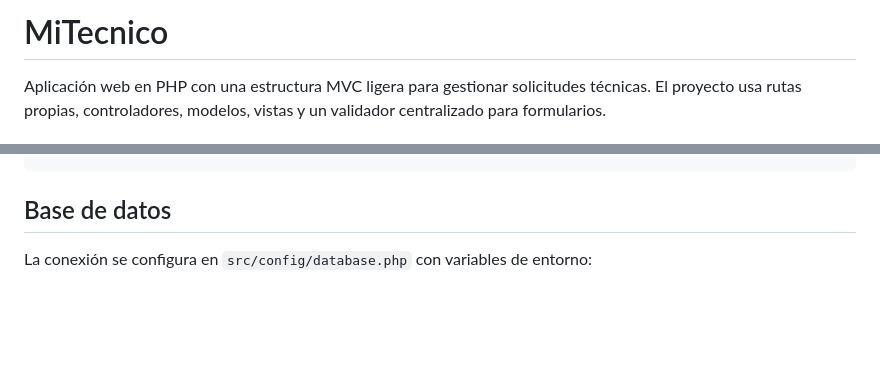
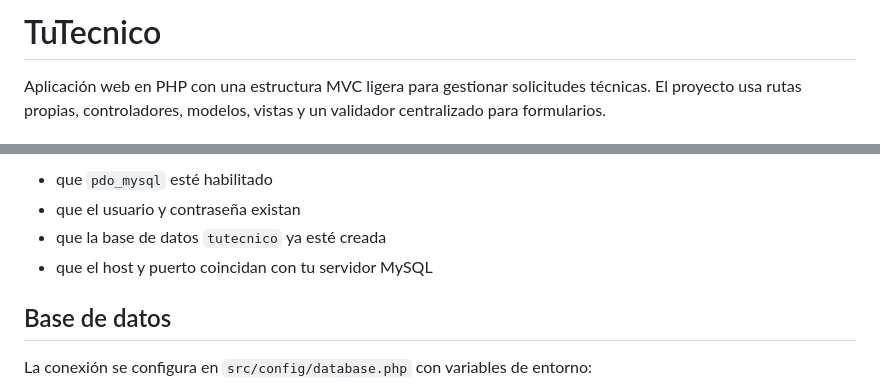
Before and after one commit to ruescalante/tutecnico, a Markdown page: README.md, 2 parts joined by grey strips. Rendered like a GitHub page; blank space fills up the shorter version.

```diff
--- a/README.md
+++ b/README.md
@@ -1,4 +1,4 @@
-# MiTecnico
+# TuTecnico
 
 Aplicación web en PHP con una estructura MVC ligera para gestionar solicitudes técnicas. El proyecto usa rutas propias, controladores, modelos, vistas y un validador centralizado para formularios.
 
@@ -247,3 +321,7 @@ docker-compose logs -f php
+- que `pdo_mysql` esté habilitado
+- que el usuario y contraseña existan
+- que la base de datos `tutecnico` ya esté creada
+- que el host y puerto coincidan con tu servidor MySQL
 
 ## Base de datos
 
```
Also changed, not shown: other parts of README.md (+77 -3 lines).
